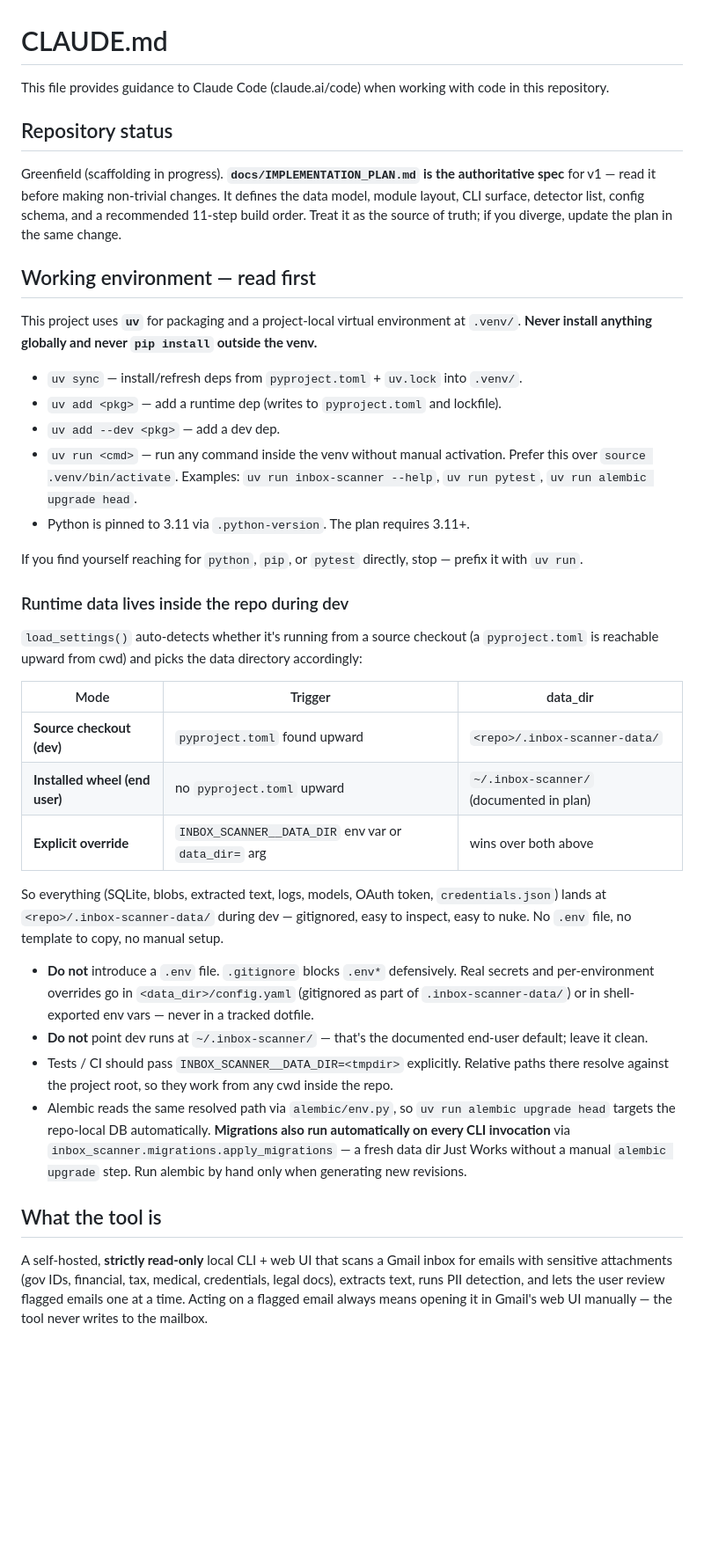
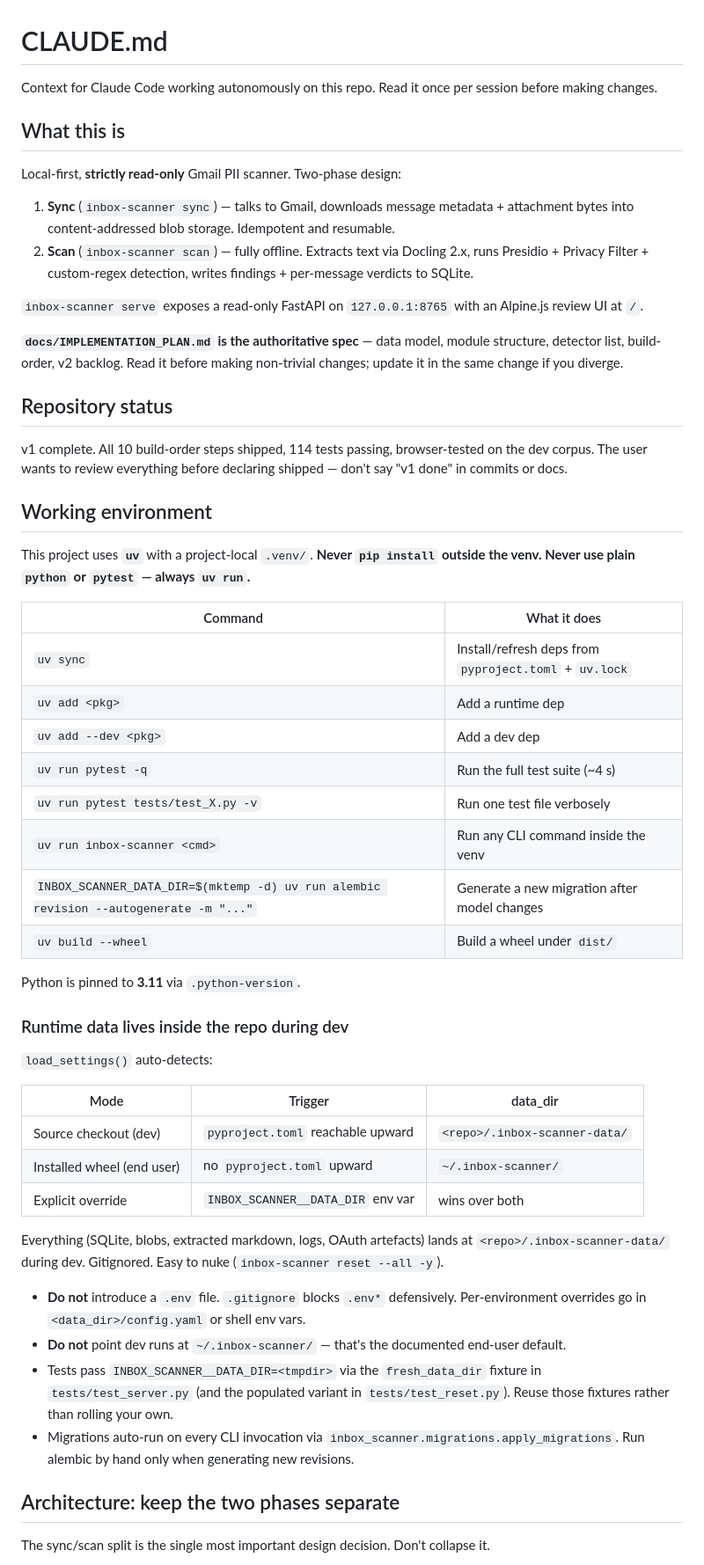
Before and after one commit to lastlad/inbox-pii-scanner, a Markdown page: CLAUDE.md, the part around one of its changes. Shown at 88% size. Rendered like a GitHub page; blank space fills up the shorter version.

```diff
--- a/CLAUDE.md
+++ b/CLAUDE.md
@@ -1,41 +1,57 @@
 # CLAUDE.md
 
-This file provides guidance to Claude Code (claude.ai/code) when working with code in this repository.
+Context for Claude Code working autonomously on this repo. Read it once per session before making changes.
+
+## What this is
+
+Local-first, **strictly read-only** Gmail PII scanner. Two-phase design:
+
+1. **Sync** (`inbox-scanner sync`) — talks to Gmail, downloads message metadata + attachment bytes into content-addressed blob storage. Idempotent and resumable.
+2. **Scan** (`inbox-scanner scan`) — fully offline. Extracts text via Docling 2.x, runs Presidio + Privacy Filter + custom-regex detection, writes findings + per-message verdicts to SQLite.
+
+`inbox-scanner serve` exposes a read-only FastAPI on `127.0.0.1:8765` with an Alpine.js review UI at `/`.
+
+**`docs/IMPLEMENTATION_PLAN.md` is the authoritative spec** — data model, module structure, detector list, build-order, v2 backlog. Read it before making non-trivial changes; update it in the same change if you diverge.
 
 ## Repository status
 
-Greenfield (scaffolding in progress). **`docs/IMPLEMENTATION_PLAN.md` is the authoritative spec** for v1 — read it before making non-trivial changes. It defines the data model, module layout, CLI surface, detector list, config schema, and a recommended 11-step build order. Treat it as the source of truth; if you diverge, update the plan in the same change.
+v1 complete. All 10 build-order steps shipped, 114 tests passing, browser-tested on the dev corpus. The user wants to review everything before declaring shipped — don't say "v1 done" in commits or docs.
 
-## Working environment — read first
+## Working environment
 
-This project uses **`uv`** for packaging and a project-local virtual environment at `.venv/`. **Never install anything globally and never `pip install` outside the venv.**
+This project uses **`uv`** with a project-local `.venv/`. **Never `pip install` outside the venv. Never use plain `python` or `pytest` — always `uv run`.**
 
-- `uv sync` — install/refresh deps from `pyproject.toml` + `uv.lock` into `.venv/`.
-- `uv add <pkg>` — add a runtime dep (writes to `pyproject.toml` and lockfile).
-- `uv add --dev <pkg>` — add a dev dep.
-- `uv run <cmd>` — run any command inside the venv without manual activation. Prefer this over `source .venv/bin/activate`. Examples: `uv run inbox-scanner --help`, `uv run pytest`, `uv run alembic upgrade head`.
-- Python is pinned to 3.11 via `.python-version`. The plan requires 3.11+.
+| Command | What it does |
+|---|---|
+| `uv sync` | Install/refresh deps from `pyproject.toml` + `uv.lock` |
+| `uv add <pkg>` | Add a runtime dep |
+| `uv add --dev <pkg>` | Add a dev dep |
+| `uv run pytest -q` | Run the full test suite (~4 s) |
+| `uv run pytest tests/test_X.py -v` | Run one test file verbosely |
+| `uv run inbox-scanner <cmd>` | Run any CLI command inside the venv |
+| `INBOX_SCANNER_DATA_DIR=$(mktemp -d) uv run alembic revision --autogenerate -m "..."` | Generate a new migration after model changes |
+| `uv build --wheel` | Build a wheel under `dist/` |
 
-If you find yourself reaching for `python`, `pip`, or `pytest` directly, stop — prefix it with `uv run`.
+Python is pinned to **3.11** via `.python-version`.
 
 ### Runtime data lives inside the repo during dev
 
-`load_settings()` auto-detects whether it's running from a source checkout (a `pyproject.toml` is reachable upward from cwd) and picks the data directory accordingly:
+`load_settings()` auto-detects:
 
 | Mode | Trigger | data_dir |
 |---|---|---|
-| **Source checkout (dev)** | `pyproject.toml` found upward | `<repo>/.inbox-scanner-data/` |
-| **Installed wheel (end user)** | no `pyproject.toml` upward | `~/.inbox-scanner/` (documented in plan) |
-| **Explicit override** | `INBOX_SCANNER__DATA_DIR` env var or `data_dir=` arg | wins over both above |
+| Source checkout (dev) | `pyproject.toml` reachable upward | `<repo>/.inbox-scanner-data/` |
+| Installed wheel (end user) | no `pyproject.toml` upward | `~/.inbox-scanner/` |
+| Explicit override | `INBOX_SCANNER__DATA_DIR` env var | wins over both |
 
-So everything (SQLite, blobs, extracted text, logs, models, OAuth token, `credentials.json`) lands at `<repo>/.inbox-scanner-data/` during dev — gitignored, easy to inspect, easy to nuke. No `.env` file, no template to copy, no manual setup.
+Everything (SQLite, blobs, extracted markdown, logs, OAuth artefacts) lands at `<repo>/.inbox-scanner-data/` during dev. Gitignored. Easy to nuke (`inbox-scanner reset --all -y`).
 
-- **Do not** introduce a `.env` file. `.gitignore` blocks `.env*` defensively. Real secrets and per-environment overrides go in `<data_dir>/config.yaml` (gitignored as part of `.inbox-scanner-data/`) or in shell-exported env vars — never in a tracked dotfile.
-- **Do not** point dev runs at `~/.inbox-scanner/` — that's the documented end-user default; leave it clean.
-- Tests / CI should pass `INBOX_SCANNER__DATA_DIR=<tmpdir>` explicitly. Relative paths there resolve against the project root, so they work from any cwd inside the repo.
-- Alembic reads the same resolved path via `alembic/env.py`, so `uv run alembic upgrade head` targets the repo-local DB automatically. **Migrations also run automatically on every CLI invocation** via `inbox_scanner.migrations.apply_migrations` — a fresh data dir Just Works without a manual `alembic upgrade` step. Run alembic by hand only when generating new revisions.
+- **Do not** introduce a `.env` file. `.gitignore` blocks `.env*` defensively. Per-environment overrides go in `<data_dir>/config.yaml` or shell env vars.
+- **Do not** point dev runs at `~/.inbox-scanner/` — that's the documented end-user default.
+- Tests pass `INBOX_SCANNER__DATA_DIR=<tmpdir>` via the `fresh_data_dir` fixture in `tests/test_server.py` (and the populated variant in `tests/test_reset.py`). Reuse those fixtures rather than rolling your own.
+- Migrations auto-run on every CLI invocation via `inbox_scanner.migrations.apply_migrations`. Run alembic by hand only when generating new revisions.
 
-## What the tool is
+## Architecture: keep the two phases separate
 
-A self-hosted, **strictly read-only** local CLI + web UI that scans a Gmail inbox for emails with sensitive attachments (gov IDs, financial, tax, medical, credentials, legal docs), extracts text, runs PII detection, and lets the user review flagged emails one at a time. Acting on a flagged email always means opening it in Gmail's web UI manually — the tool never writes to the mailbox.
+The sync/scan split is the single most important design decision. Don't collapse it.
 
```
Also changed, not shown: other parts of CLAUDE.md (+92 -47 lines).
